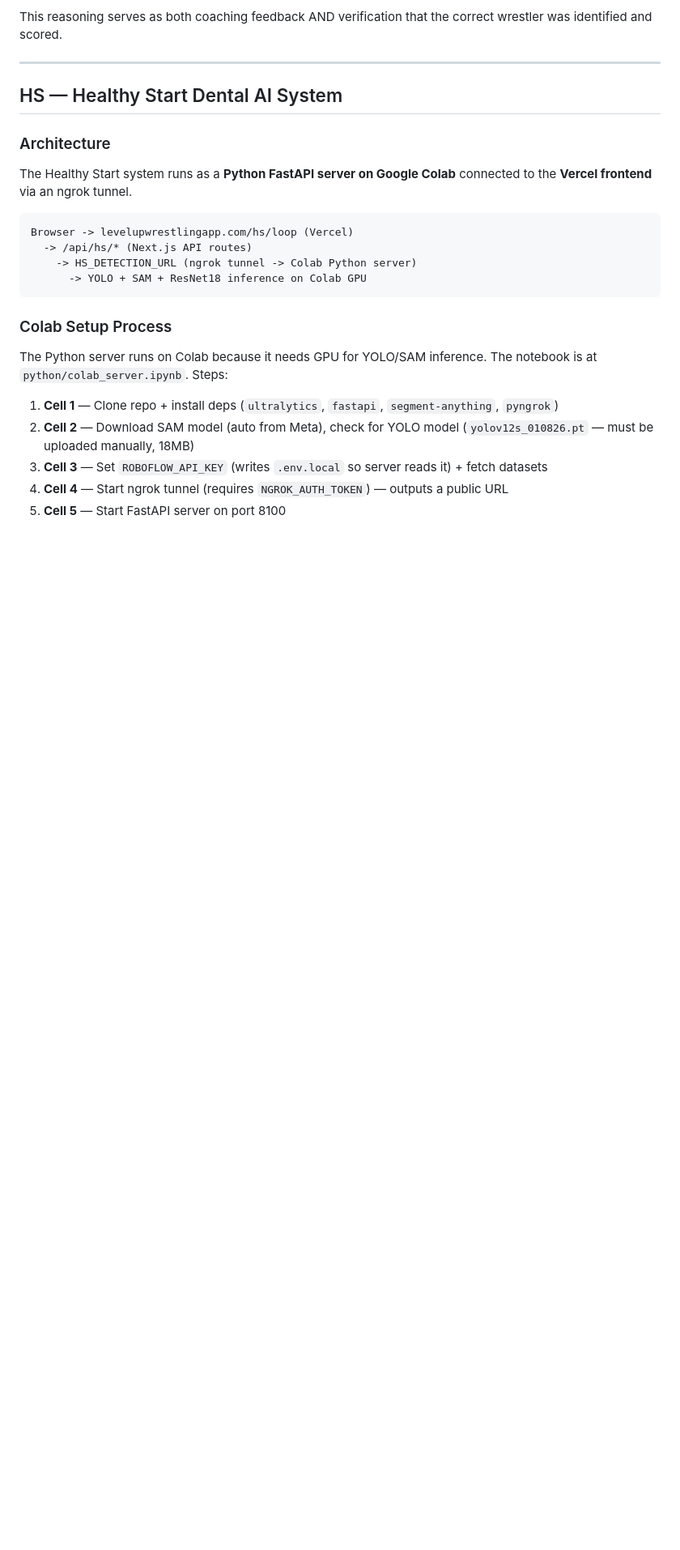
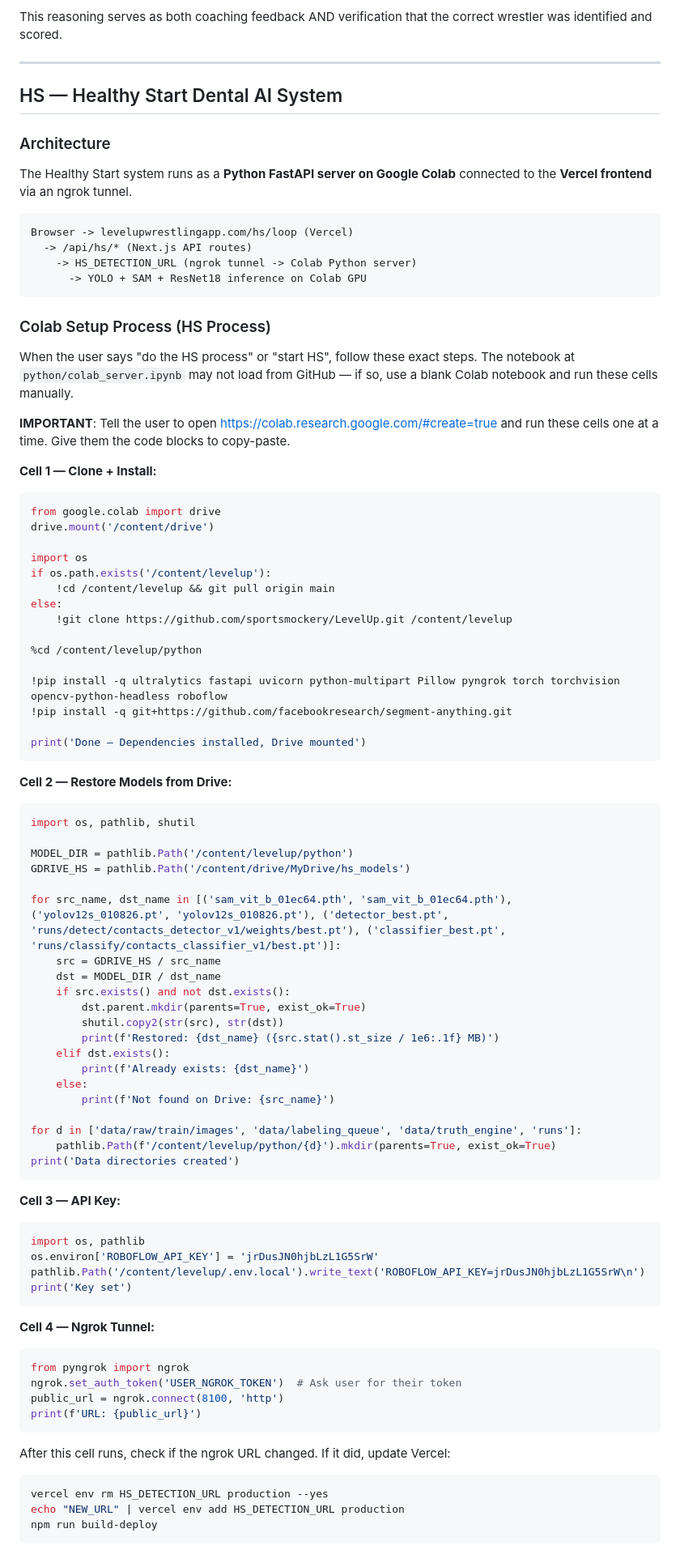
Before and after one commit to sportsmockery/LevelUp, a Markdown page: CLAUDE.md, the part around one of its changes. Shown at 81% size. Rendered like a GitHub page; blank space fills up the shorter version.

Commit message:
Add complete HS Process to CLAUDE.md with copy-paste Colab cells
When user says "do the HS process" or "start HS", Claude now has
exact cells to give the user for a blank Colab notebook:
- Cell 1: Clone/pull + install + mount Drive
- Cell 2: Restore models from Drive
- Cell 3: API key
- Cell 4: Ngrok tunnel
- Cell 5: Start server
Plus server restart process and cell stalling workaround.

Co-Authored-By: Claude Opus 4.6 (1M context) <noreply@anthropic.com>

````diff
--- a/CLAUDE.md
+++ b/CLAUDE.md
@@ -101,12 +101,74 @@ Browser -> levelupwrestlingapp.com/hs/loop (Vercel)
       -> YOLO + SAM + ResNet18 inference on Colab GPU
 ```
 
-### Colab Setup Process
+### Colab Setup Process (HS Process)
 
-The Python server runs on Colab because it needs GPU for YOLO/SAM inference. The notebook is at `python/colab_server.ipynb`. Steps:
+When the user says "do the HS process" or "start HS", follow these exact steps. The notebook at `python/colab_server.ipynb` may not load from GitHub — if so, use a blank Colab notebook and run these cells manually.
 
-1. **Cell 1** — Clone repo + install deps (`ultralytics`, `fastapi`, `segment-anything`, `pyngrok`)
-2. **Cell 2** — Download SAM model (auto from Meta), check for YOLO model (`yolov12s_010826.pt` — must be uploaded manually, 18MB)
-3. **Cell 3** — Set `ROBOFLOW_API_KEY` (writes `.env.local` so server reads it) + fetch datasets
-4. **Cell 4** — Start ngrok tunnel (requires `NGROK_AUTH_TOKEN`) — outputs a public URL
-5. **Cell 5** — Start FastAPI server on port 8100
+**IMPORTANT**: Tell the user to open https://colab.research.google.com/#create=true and run these cells one at a time. Give them the code blocks to copy-paste.
+
+**Cell 1 — Clone + Install:**
+```python
+from google.colab import drive
+drive.mount('/content/drive')
+
+import os
+if os.path.exists('/content/levelup'):
+    !cd /content/levelup && git pull origin main
+else:
+    !git clone https://github.com/sportsmockery/LevelUp.git /content/levelup
+
+%cd /content/levelup/python
+
+!pip install -q ultralytics fastapi uvicorn python-multipart Pillow pyngrok torch torchvision opencv-python-headless roboflow
+!pip install -q git+https://github.com/facebookresearch/segment-anything.git
+
+print('Done — Dependencies installed, Drive mounted')
+```
+
+**Cell 2 — Restore Models from Drive:**
+```python
+import os, pathlib, shutil
+
+MODEL_DIR = pathlib.Path('/content/levelup/python')
+GDRIVE_HS = pathlib.Path('/content/drive/MyDrive/hs_models')
+
+for src_name, dst_name in [('sam_vit_b_01ec64.pth', 'sam_vit_b_01ec64.pth'), ('yolov12s_010826.pt', 'yolov12s_010826.pt'), ('detector_best.pt', 'runs/detect/contacts_detector_v1/weights/best.pt'), ('classifier_best.pt', 'runs/classify/contacts_classifier_v1/best.pt')]:
+    src = GDRIVE_HS / src_name
+    dst = MODEL_DIR / dst_name
+    if src.exists() and not dst.exists():
+        dst.parent.mkdir(parents=True, exist_ok=True)
+        shutil.copy2(str(src), str(dst))
+        print(f'Restored: {dst_name} ({src.stat().st_size / 1e6:.1f} MB)')
+    elif dst.exists():
+        print(f'Already exists: {dst_name}')
+    else:
+        print(f'Not found on Drive: {src_name}')
+
+for d in ['data/raw/train/images', 'data/labeling_queue', 'data/truth_engine', 'runs']:
+    pathlib.Path(f'/content/levelup/python/{d}').mkdir(parents=True, exist_ok=True)
+print('Data directories created')
+```
+
+**Cell 3 — API Key:**
+```python
+import os, pathlib
+os.environ['ROBOFLOW_API_KEY'] = 'jrDusJN0hjbLzL1G5SrW'
+pathlib.Path('/content/levelup/.env.local').write_text('ROBOFLOW_API_KEY=jrDusJN0hjbLzL1G5SrW\n')
+print('Key set')
+```
+
+**Cell 4 — Ngrok Tunnel:**
+```python
+from pyngrok import ngrok
+ngrok.set_auth_token('USER_NGROK_TOKEN')  # Ask user for their token
+public_url = ngrok.connect(8100, 'http')
+print(f'URL: {public_url}')
+```
+After this cell runs, check if the ngrok URL changed. If it did, update Vercel:
+```bash
+vercel env rm HS_DETECTION_URL production --yes
+echo "NEW_URL" | vercel env add HS_DETECTION_URL production
+npm run build-deploy
+```
+
````
Also changed, not shown: other parts of CLAUDE.md (+28 -0 lines).
